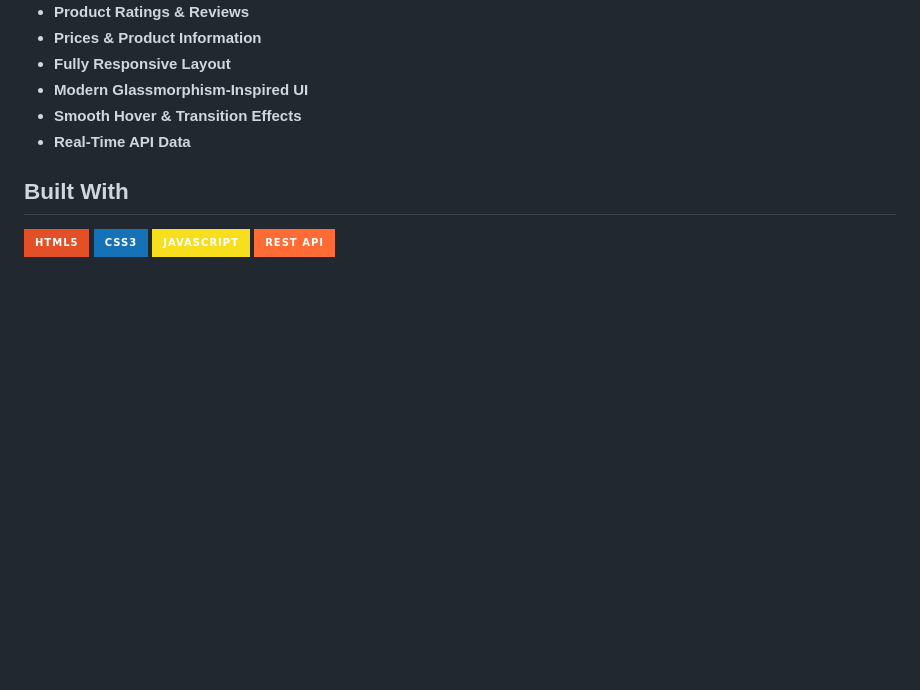
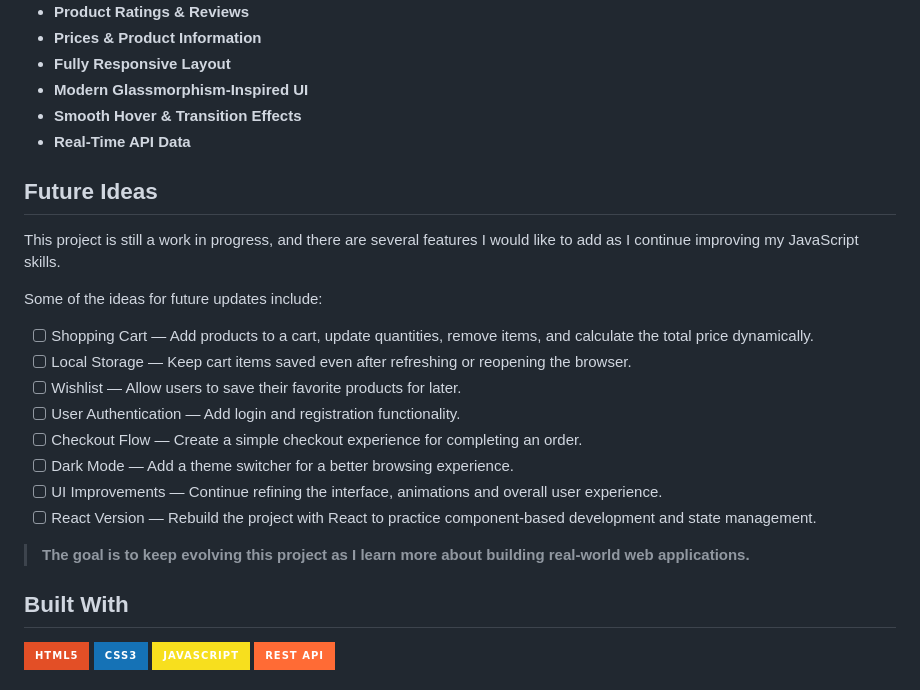
Before and after one commit to FtmDhn/ftm-dh-store, a Markdown page: README.md, the part around the change. Drawn GitHub-style; badges without logos; blank space fills up the shorter version.

```diff
--- a/README.md
+++ b/README.md
@@ -128,6 +128,24 @@ The returned products are then rendered dynamically inside the page.
 * **Smooth Hover & Transition Effects**
 * **Real-Time API Data**
 
+##  Future Ideas
+
+This project is still a work in progress, and there are several features I would like to add as I continue improving my JavaScript skills.
+
+Some of the ideas for future updates include:
+
+- [ ] Shopping Cart — Add products to a cart, update quantities, remove items, and calculate the total price dynamically.
+- [ ] Local Storage — Keep cart items saved even after refreshing or reopening the browser.
+- [ ] Wishlist — Allow users to save their favorite products for later.
+- [ ] User Authentication — Add login and registration functionality.
+- [ ] Checkout Flow — Create a simple checkout experience for completing an order.
+- [ ] Dark Mode — Add a theme switcher for a better browsing experience.
+- [ ] UI Improvements — Continue refining the interface, animations and overall user experience.
+- [ ] React Version — Rebuild the project with React to practice component-based development and state management.
+
+> **The goal is to keep evolving this project as I learn more about building real-world web applications.**
+
+
 ## Built With
 
 ![HTML5](https://img.shields.io/badge/HTML5-E34F26?style=for-the-badge\&logo=html5\&logoColor=white)
```
